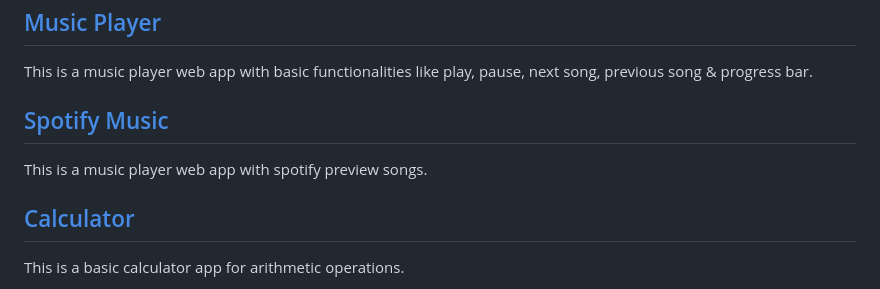
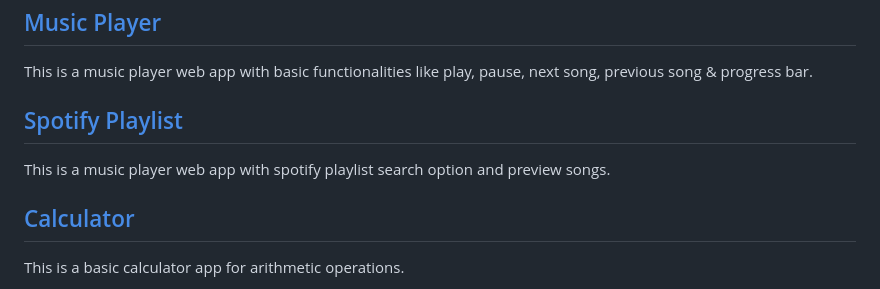
Before and after one commit to ajinkyacodes/javascript-apps, a Markdown page: README.md, the part around the change. Drawn GitHub-style.

```diff
--- a/README.md
+++ b/README.md
@@ -8,8 +8,8 @@ This app shows the movie's basic data like posters, ratings, and overviews. You
 ## [Music Player](https://ajinkyacodes.github.io/javascript-apps/music-player)
 This is a music player web app with basic functionalities like play, pause, next song, previous song & progress bar.
 
-## [Spotify Music](https://ajinkyacodes.github.io/javascript-apps/spotify-music)
-This is a music player web app with spotify preview songs.
+## [Spotify Playlist](https://ajinkyacodes.github.io/javascript-apps/spotify-playlist)
+This is a music player web app with spotify playlist search option and preview songs.
 
 ## [Calculator](https://ajinkyacodes.github.io/javascript-apps/calculator)
 This is a basic calculator app for arithmetic operations.
```
